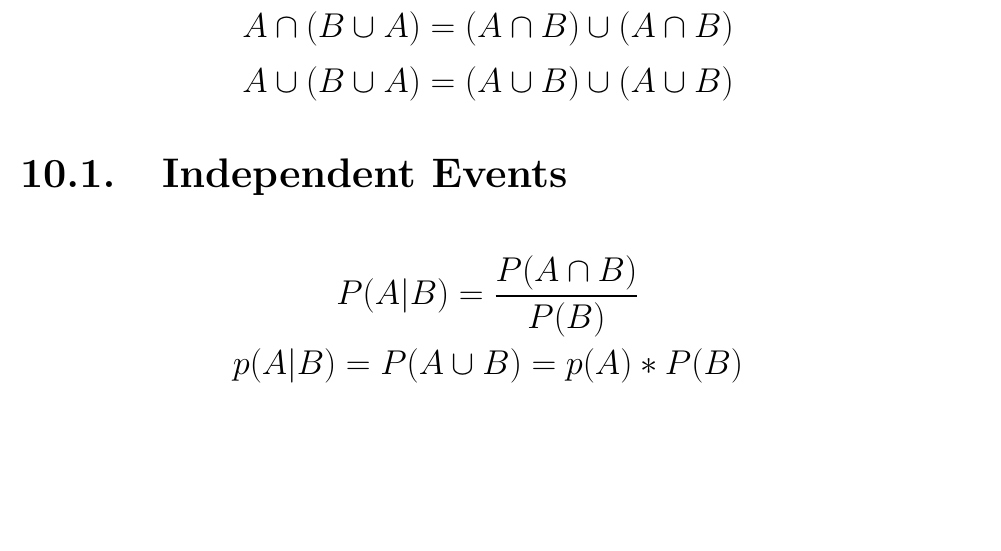
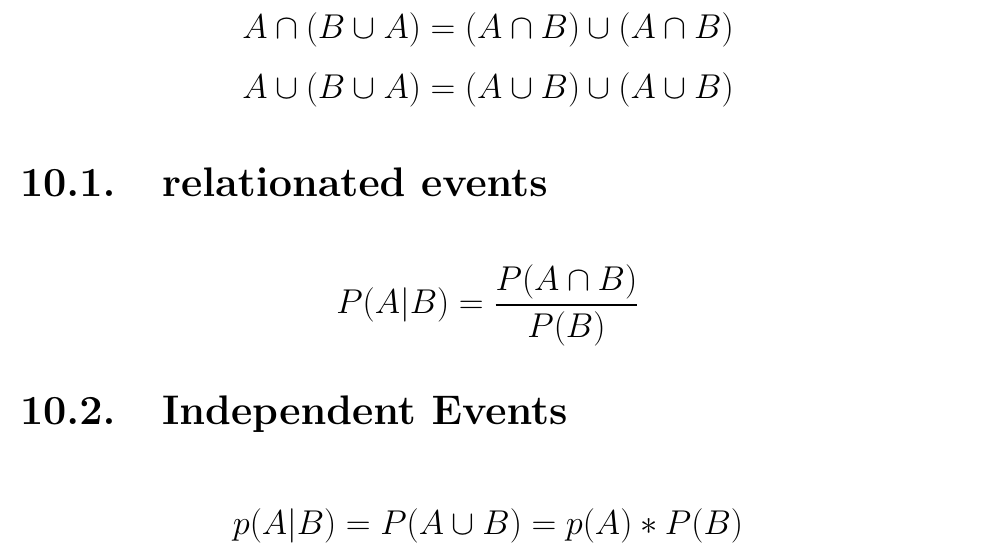
Before and after one commit to Virgilio-AI/Latex_Concise_Formulas_Mathematics_Phisics_ComputerScience_Latex, a LaTeX document (configuracion.tex, which reads contenido/ProbabilidadYEstadistica/ProbabilidadYEstadistica.tex): part of page 31 of 48 before the commit and part of page 31 of 49 after it, cut so that both start at the same text, the shorter picture padded with empty space. Compiled offline with pdfLaTeX.

Commit message:
added formula for statistics

```diff
--- a/contenido/ProbabilidadYEstadistica/ProbabilidadYEstadistica.tex
+++ b/contenido/ProbabilidadYEstadistica/ProbabilidadYEstadistica.tex
@@ -9,9 +9,10 @@
 	$$ A \cap (B \cup A ) = (A \cap B) \cup (A \cap B) $$
 	$$ A \cup (B \cup A ) = (A \cup B) \cup (A \cup B) $$
 
-
+	\begin{subsection}{relationated events}
+		$$ P(A|B) = \frac{P(A \cap B )} { P(B) }$$
+	\end{subsection}
 	\begin{subsection}{Independent Events}
-	$$ P(A|B) = \frac{P(A \cap B )} { P(B) }$$
 	$$ p(A|B) =  P(A \cup B) = p(A)*P(B) $$
 	\end{subsection}
 
```
